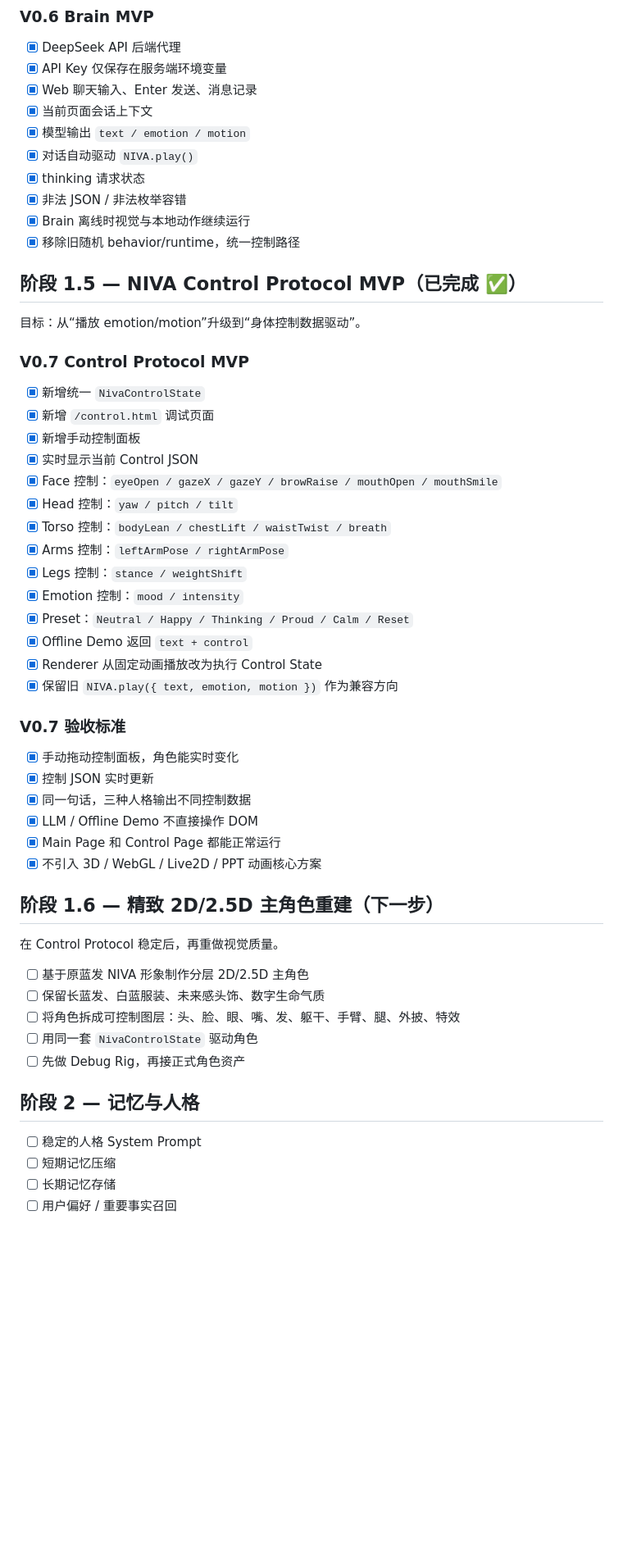
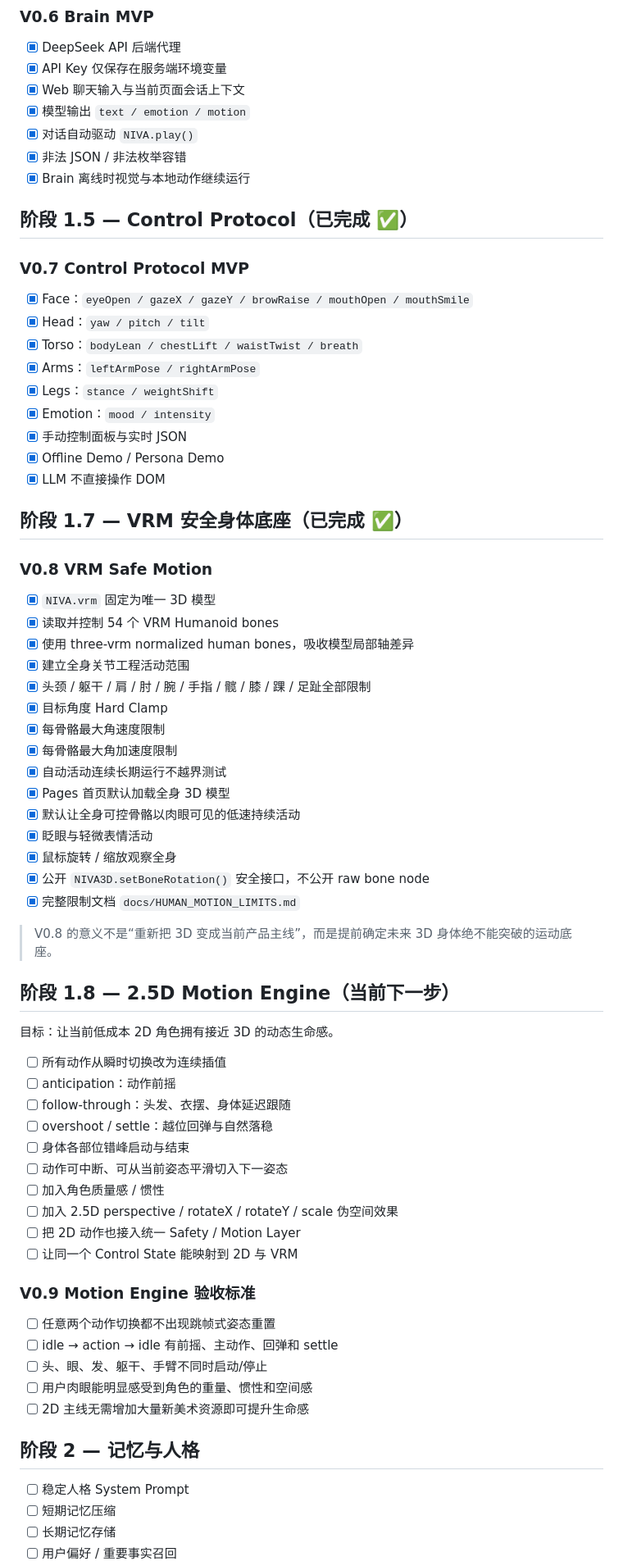
Before and after one commit to awkh1314/NIVA, a Markdown page: ROADMAP.md, the part around one of its changes. Shown at 82% size. GitHub-like rendering; blank space fills up the shorter version.

Commit message:
docs: add VRM safety stage and 2.5D motion-engine next step

```diff
--- a/ROADMAP.md
+++ b/ROADMAP.md
@@ -42,58 +41,74 @@ NIVA Body
 
 - [x] DeepSeek API 后端代理
 - [x] API Key 仅保存在服务端环境变量
-- [x] Web 聊天输入、Enter 发送、消息记录
-- [x] 当前页面会话上下文
+- [x] Web 聊天输入与当前页面会话上下文
 - [x] 模型输出 `text / emotion / motion`
 - [x] 对话自动驱动 `NIVA.play()`
-- [x] thinking 请求状态
 - [x] 非法 JSON / 非法枚举容错
 - [x] Brain 离线时视觉与本地动作继续运行
-- [x] 移除旧随机 behavior/runtime，统一控制路径
 
-## 阶段 1.5 — NIVA Control Protocol MVP（已完成 ✅）
-
-目标：从“播放 emotion/motion”升级到“身体控制数据驱动”。
+## 阶段 1.5 — Control Protocol（已完成 ✅）
 
 ### V0.7 Control Protocol MVP
 
-- [x] 新增统一 `NivaControlState`
-- [x] 新增 `/control.html` 调试页面
-- [x] 新增手动控制面板
-- [x] 实时显示当前 Control JSON
-- [x] Face 控制：`eyeOpen / gazeX / gazeY / browRaise / mouthOpen / mouthSmile`
-- [x] Head 控制：`yaw / pitch / tilt`
-- [x] Torso 控制：`bodyLean / chestLift / waistTwist / breath`
-- [x] Arms 控制：`leftArmPose / rightArmPose`
-- [x] Legs 控制：`stance / weightShift`
-- [x] Emotion 控制：`mood / intensity`
-- [x] Preset：`Neutral / Happy / Thinking / Proud / Calm / Reset`
-- [x] Offline Demo 返回 `text + control`
-- [x] Renderer 从固定动画播放改为执行 Control State
-- [x] 保留旧 `NIVA.play({ text, emotion, motion })` 作为兼容方向
+- [x] Face：`eyeOpen / gazeX / gazeY / browRaise / mouthOpen / mouthSmile`
+- [x] Head：`yaw / pitch / tilt`
+- [x] Torso：`bodyLean / chestLift / waistTwist / breath`
+- [x] Arms：`leftArmPose / rightArmPose`
+- [x] Legs：`stance / weightShift`
+- [x] Emotion：`mood / intensity`
+- [x] 手动控制面板与实时 JSON
+- [x] Offline Demo / Persona Demo
+- [x] LLM 不直接操作 DOM
 
-### V0.7 验收标准
+## 阶段 1.7 — VRM 安全身体底座（已完成 ✅）
 
-- [x] 手动拖动控制面板，角色能实时变化
-- [x] 控制 JSON 实时更新
-- [x] 同一句话，三种人格输出不同控制数据
-- [x] LLM / Offline Demo 不直接操作 DOM
-- [x] Main Page 和 Control Page 都能正常运行
-- [x] 不引入 3D / WebGL / Live2D / PPT 动画核心方案
+### V0.8 VRM Safe Motion
 
-## 阶段 1.6 — 精致 2D/2.5D 主角色重建（下一步）
+- [x] `NIVA.vrm` 固定为唯一 3D 模型
+- [x] 读取并控制 54 个 VRM Humanoid bones
+- [x] 使用 three-vrm normalized human bones，吸收模型局部轴差异
+- [x] 建立全身关节工程活动范围
+- [x] 头颈 / 躯干 / 肩 / 肘 / 腕 / 手指 / 髋 / 膝 / 踝 / 足趾全部限制
+- [x] 目标角度 Hard Clamp
+- [x] 每骨骼最大角速度限制
+- [x] 每骨骼最大角加速度限制
+- [x] 自动活动连续长期运行不越界测试
+- [x] Pages 首页默认加载全身 3D 模型
+- [x] 默认让全身可控骨骼以肉眼可见的低速持续活动
+- [x] 眨眼与轻微表情活动
+- [x] 鼠标旋转 / 缩放观察全身
+- [x] 公开 `NIVA3D.setBoneRotation()` 安全接口，不公开 raw bone node
+- [x] 完整限制文档 `docs/HUMAN_MOTION_LIMITS.md`
 
-在 Control Protocol 稳定后，再重做视觉质量。
+> V0.8 的意义不是“重新把 3D 变成当前产品主线”，而是提前确定未来 3D 身体绝不能突破的运动底座。
 
-- [ ] 基于原蓝发 NIVA 形象制作分层 2D/2.5D 主角色
-- [ ] 保留长蓝发、白蓝服装、未来感头饰、数字生命气质
-- [ ] 将角色拆成可控制图层：头、脸、眼、嘴、发、躯干、手臂、腿、外披、特效
-- [ ] 用同一套 `NivaControlState` 驱动角色
-- [ ] 先做 Debug Rig，再接正式角色资产
+## 阶段 1.8 — 2.5D Motion Engine（当前下一步）
+
+目标：让当前低成本 2D 角色拥有接近 3D 的动态生命感。
+
+- [ ] 所有动作从瞬时切换改为连续插值
+- [ ] anticipation：动作前摇
+- [ ] follow-through：头发、衣摆、身体延迟跟随
+- [ ] overshoot / settle：越位回弹与自然落稳
+- [ ] 身体各部位错峰启动与结束
+- [ ] 动作可中断、可从当前姿态平滑切入下一姿态
+- [ ] 加入角色质量感 / 惯性
+- [ ] 加入 2.5D perspective / rotateX / rotateY / scale 伪空间效果
+- [ ] 把 2D 动作也接入统一 Safety / Motion Layer
+- [ ] 让同一个 Control State 能映射到 2D 与 VRM
+
+### V0.9 Motion Engine 验收标准
+
+- [ ] 任意两个动作切换都不出现跳帧式姿态重置
+- [ ] idle → action → idle 有前摇、主动作、回弹和 settle
+- [ ] 头、眼、发、躯干、手臂不同时启动/停止
+- [ ] 用户肉眼能明显感受到角色的重量、惯性和空间感
+- [ ] 2D 主线无需增加大量新美术资源即可提升生命感
 
 ## 阶段 2 — 记忆与人格
 
-- [ ] 稳定的人格 System Prompt
+- [ ] 稳定人格 System Prompt
 - [ ] 短期记忆压缩
 - [ ] 长期记忆存储
 - [ ] 用户偏好 / 重要事实召回
```
Also changed, not shown: other parts of ROADMAP.md (+18 -19 lines).
